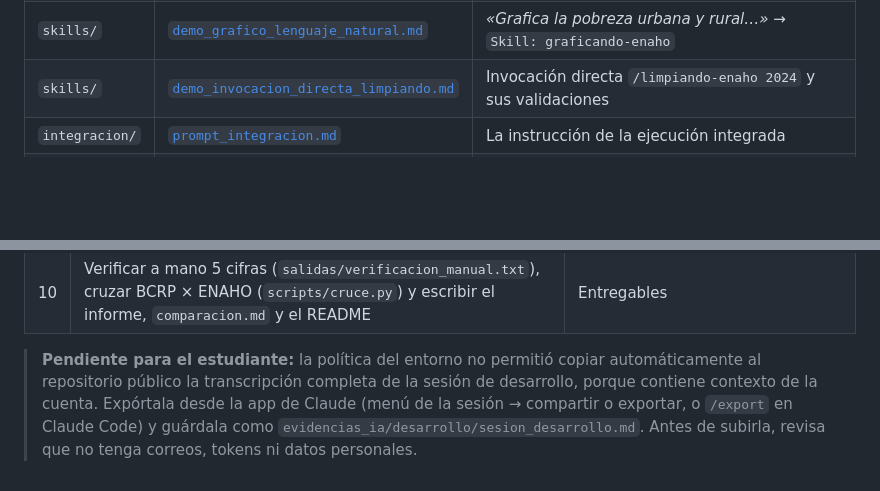
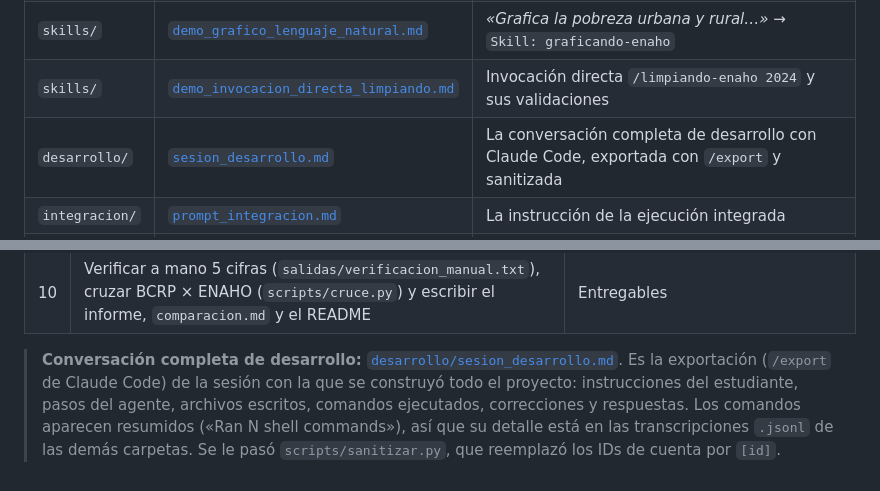
Before and after one commit to FaLuna22/Data-Science-Python-Tareas, a Markdown page: tarea_4/evidencias_ia/README.md, 2 parts joined by grey strips. Drawn GitHub-style; blank space fills up the shorter version.

Commit message:
evidencias: conversación completa de desarrollo con Claude Code (sanitizada)
Co-Authored-By: Claude Opus 5.5 <noreply@anthropic.com>
Claude-Session: https://claude.ai/code/session_01HDh7XPyxdk316bq9nrr7PV

```diff
--- a/tarea_4/evidencias_ia/README.md
+++ b/tarea_4/evidencias_ia/README.md
@@ -24,6 +24,7 @@ BCRP no las necesita y `.mcp.json` no contiene ninguna.
 | `skills/` | [`demo_mapa_lenguaje_natural.md`](skills/demo_mapa_lenguaje_natural.md) | *«Haz un mapa de la pobreza monetaria por departamento con ENAHO 2024.»* → `Skill: mapeando-enaho` → `Skill: limpiando-enaho` (no existía la base) → mapa de 25 departamentos |
 | `skills/` | [`demo_grafico_lenguaje_natural.md`](skills/demo_grafico_lenguaje_natural.md) | *«Grafica la pobreza urbana y rural…»* → `Skill: graficando-enaho` |
 | `skills/` | [`demo_invocacion_directa_limpiando.md`](skills/demo_invocacion_directa_limpiando.md) | Invocación directa `/limpiando-enaho 2024` y sus validaciones |
+| `desarrollo/` | [`sesion_desarrollo.md`](desarrollo/sesion_desarrollo.md) | La conversación completa de desarrollo con Claude Code, exportada con `/export` y sanitizada |
 | `integracion/` | [`prompt_integracion.md`](integracion/prompt_integracion.md) | La instrucción de la ejecución integrada |
 | `integracion/` | [`ejecucion_integrada.md`](integracion/ejecucion_integrada.md) | **La ejecución que vale:** 4 herramientas MCP (`buscar_series`, `resumen`, `correlacion`, `graficar_serie`) y 3 skills (`mapeando-enaho`, `limpiando-enaho`, `graficando-enaho`) en una sola corrida, que termina en `informes/borrador_agente.md` |
 | `integracion/` | [`intento1_sin_skill_tool.md`](integracion/intento1_sin_skill_tool.md) | Primer intento: usó el MCP, pero leyó los `SKILL.md` con `cat` en vez de activar las skills. Por eso se repitió |
@@ -47,8 +48,8 @@ estudiante revisó las cifras y los archivos.
 | 9 | Correr la evaluación: modo A en una carpeta vacía sin herramientas; modo B en una copia del proyecto sin las respuestas | A 3/10, B 9/10 |
 | 10 | Verificar a mano 5 cifras (`salidas/verificacion_manual.txt`), cruzar BCRP × ENAHO (`scripts/cruce.py`) y escribir el informe, `comparacion.md` y el README | Entregables |
 
-> **Pendiente para el estudiante:** la política del entorno no permitió copiar automáticamente al repositorio público
-> la transcripción completa de la sesión de desarrollo, porque contiene contexto de la cuenta. Expórtala desde la app
-> de Claude (menú de la sesión → compartir o exportar, o `/export` en Claude Code) y guárdala como
-> `evidencias_ia/desarrollo/sesion_desarrollo.md`. Antes de subirla, revisa que no tenga correos, tokens ni datos
-> personales.
+> **Conversación completa de desarrollo:** [`desarrollo/sesion_desarrollo.md`](desarrollo/sesion_desarrollo.md).
+> Es la exportación (`/export` de Claude Code) de la sesión con la que se construyó todo el proyecto: instrucciones del
+> estudiante, pasos del agente, archivos escritos, comandos ejecutados, correcciones y respuestas. Los comandos aparecen
+> resumidos («Ran N shell commands»), así que su detalle está en las transcripciones `.jsonl` de las demás carpetas. Se
+> le pasó `scripts/sanitizar.py`, que reemplazó los IDs de cuenta por `[id]`.
```
Also changed, not shown: tarea_4/README.md (+1 -1 lines), 1 other file.
